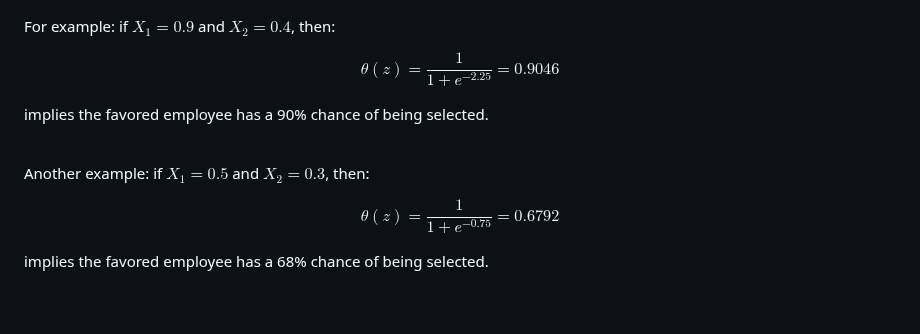
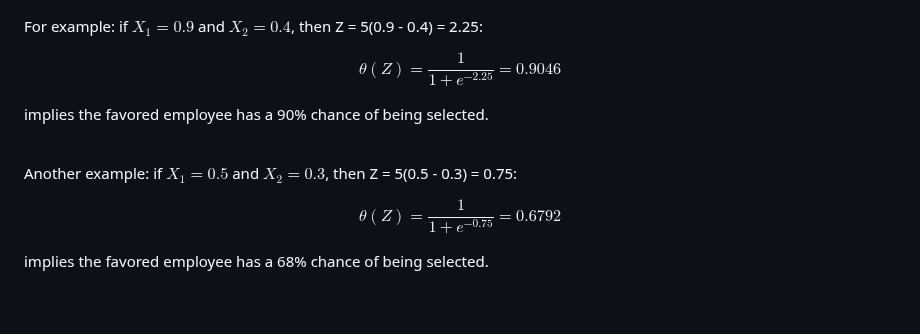
Before and after one commit to brananharrison/EmployeeScheduler, a Markdown page: README.md, the part around the change. GitHub-like rendering.

```diff
--- a/README.md
+++ b/README.md
@@ -123,15 +123,15 @@ Let {X<sub>1</sub>, X<sub>2</sub>} be 2 employees' comparison scores on the inte
 
 ![Img6](https://github.com/brananharrison/EmployeeScheduler/blob/master/img/sched6.png)
 
-For example: if $X_1 = 0.9$ and $X_2 = 0.4$, then:
+For example: if $X_1 = 0.9$ and $X_2 = 0.4$, then Z = 5(0.9 - 0.4) = 2.25:
 
-$$\theta(z) = \frac{1}{1 + e^{-2.25}} = 0.9046$$
+$$\theta(Z) = \frac{1}{1 + e^{-2.25}} = 0.9046$$
 
 implies the favored employee has a 90% chance of being selected. <br><br>
 
-Another example: if $X_1 = 0.5$ and $X_2 = 0.3$, then:
+Another example: if $X_1 = 0.5$ and $X_2 = 0.3$, then Z = 5(0.5 - 0.3) = 0.75:
 
-$$\theta(z) = \frac{1}{1 + e^{-0.75}} = 0.6792$$
+$$\theta(Z) = \frac{1}{1 + e^{-0.75}} = 0.6792$$
 
 implies the favored employee has a 68% chance of being selected.  <br><br><br>
 
```
